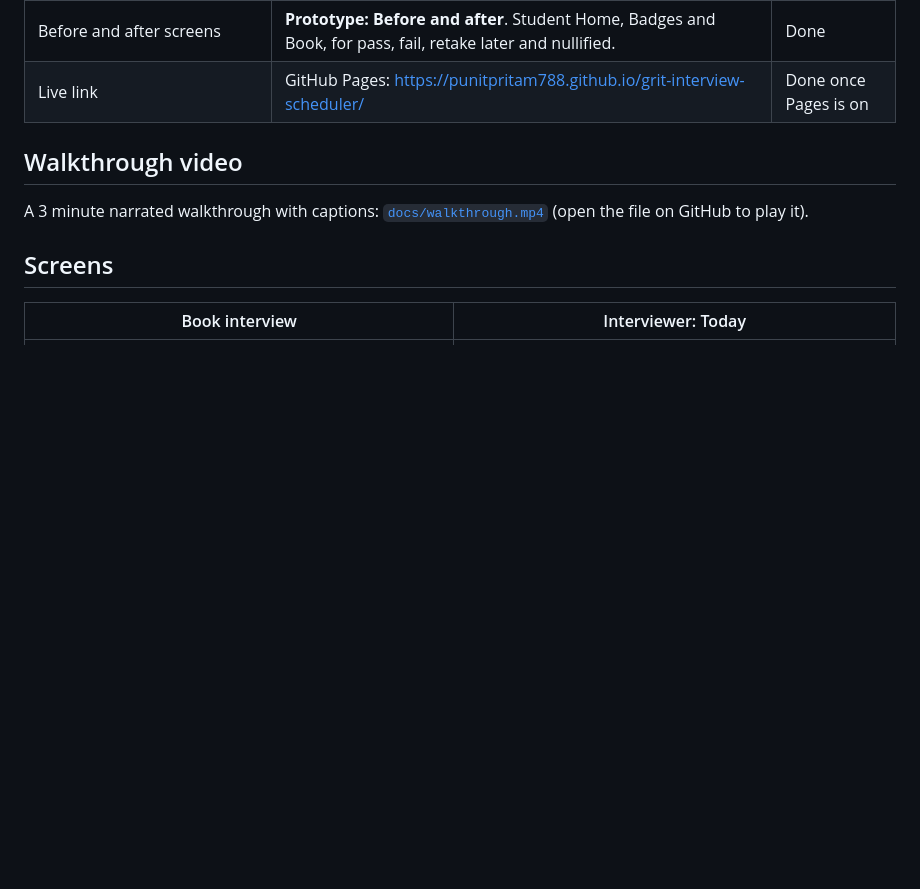
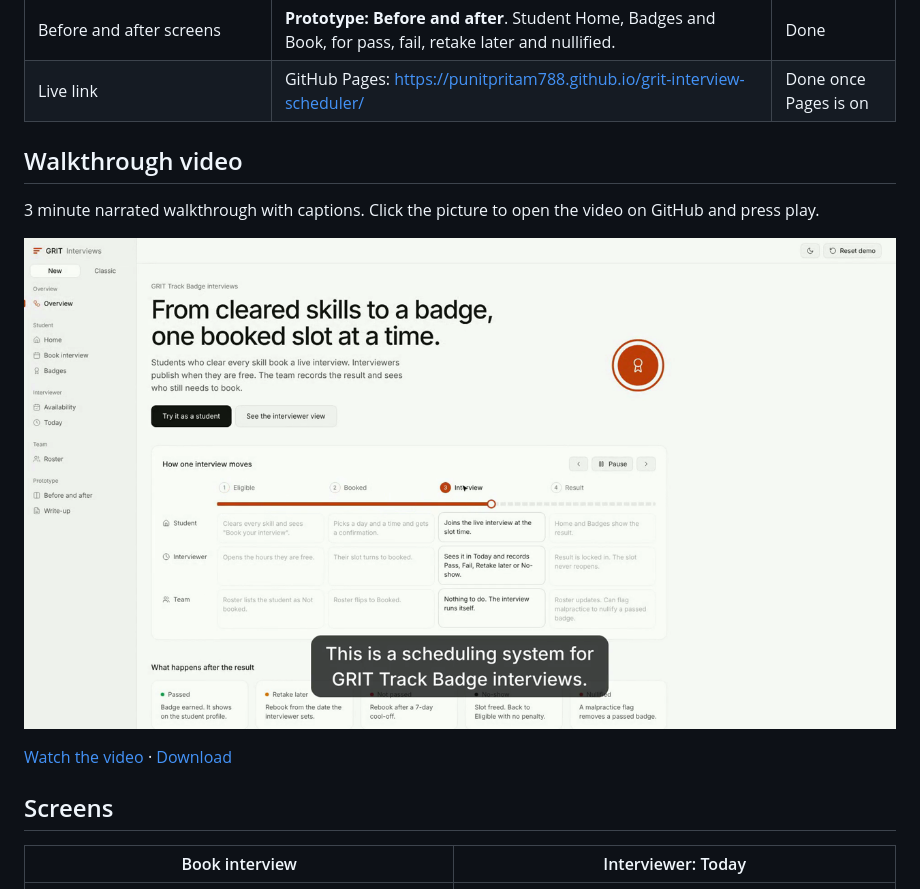
Before and after one commit to Punitpritam788/grit-interview-scheduler, a Markdown page: README.md, the part around the change. Drawn GitHub-style; pictures changed too: docs/screens/video-thumb.png (added); blank space fills up the shorter version.

Commit message:
README: clickable video preview
Co-Authored-By: Claude Sonnet 5.5 <noreply@anthropic.com>
Claude-Session: https://claude.ai/code/session_01RyTtkJUL4LwUdY4n3Ha5wu

```diff
--- a/README.md
+++ b/README.md
@@ -41,7 +41,11 @@ GRIT is a year-long skilling competition for NIAT engineering students. After a
 
 ## Walkthrough video
 
-A 3 minute narrated walkthrough with captions: [`docs/walkthrough.mp4`](docs/walkthrough.mp4) (open the file on GitHub to play it).
+3 minute narrated walkthrough with captions. Click the picture to open the video on GitHub and press play.
+
+[![Watch the walkthrough](docs/screens/video-thumb.png)](https://github.com/Punitpritam788/grit-interview-scheduler/blob/main/docs/walkthrough.mp4)
+
+[Watch the video](https://github.com/Punitpritam788/grit-interview-scheduler/blob/main/docs/walkthrough.mp4) · [Download](https://github.com/Punitpritam788/grit-interview-scheduler/raw/main/docs/walkthrough.mp4)
 
 ## Screens
 
```
